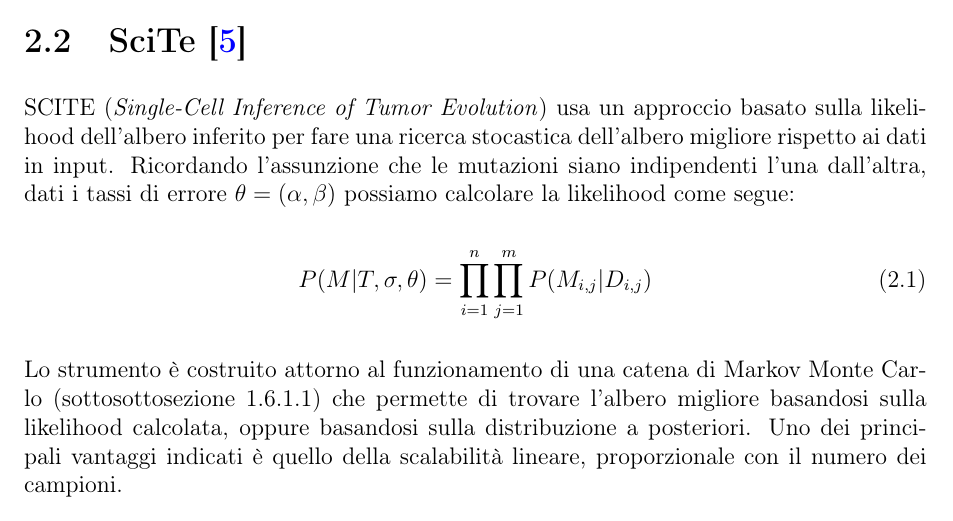
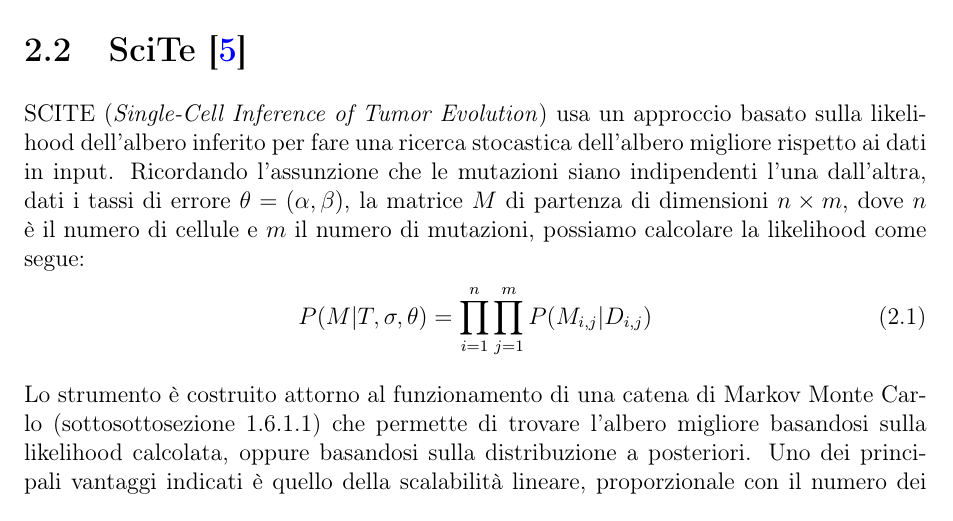
Before and after one commit to IAL32/Thesis, a LaTeX thesis (Thesis.tex, which reads Chapters/chapter_02.tex): part of page 23 of 29, cut so that both start at the same text. Compiled offline with pdfLaTeX; TikZ figures are drawn from their code, not taken from saved files.

Commit message:
Aggiunta precisazione per la matrice di partenza

```diff
--- a/Chapters/chapter_02.tex
+++ b/Chapters/chapter_02.tex
@@ -14,7 +14,7 @@ In questo capitolo, verranno esaminate le tecnologie già presenti che hanno aff
 
 \section{SciTe \cite{scite}}
 \label{chap:art-scite}
-SCITE (\textit{Single-Cell Inference of Tumor Evolution}) usa un approccio basato sulla likelihood dell'albero inferito per fare una ricerca stocastica dell'albero migliore rispetto ai dati in input. Ricordando l'assunzione che le mutazioni siano indipendenti l'una dall'altra, dati i tassi di errore $\theta = (\alpha, \beta)$ possiamo calcolare la likelihood come segue:
+SCITE (\textit{Single-Cell Inference of Tumor Evolution}) usa un approccio basato sulla likelihood dell'albero inferito per fare una ricerca stocastica dell'albero migliore rispetto ai dati in input. Ricordando l'assunzione che le mutazioni siano indipendenti l'una dall'altra, dati i tassi di errore $\theta = (\alpha, \beta)$, la matrice $M$ di partenza di dimensioni $n \times m$, dove $n$ è il numero di cellule e $m$ il numero di mutazioni, possiamo calcolare la likelihood come segue:
 \begin{equation}
   P(M | T, \sigma, \theta) = \prod_{i = 1}^{n}\prod_{j = 1}^{m} P(M_{i,j} | D_{i,j})
 \end{equation}
```
